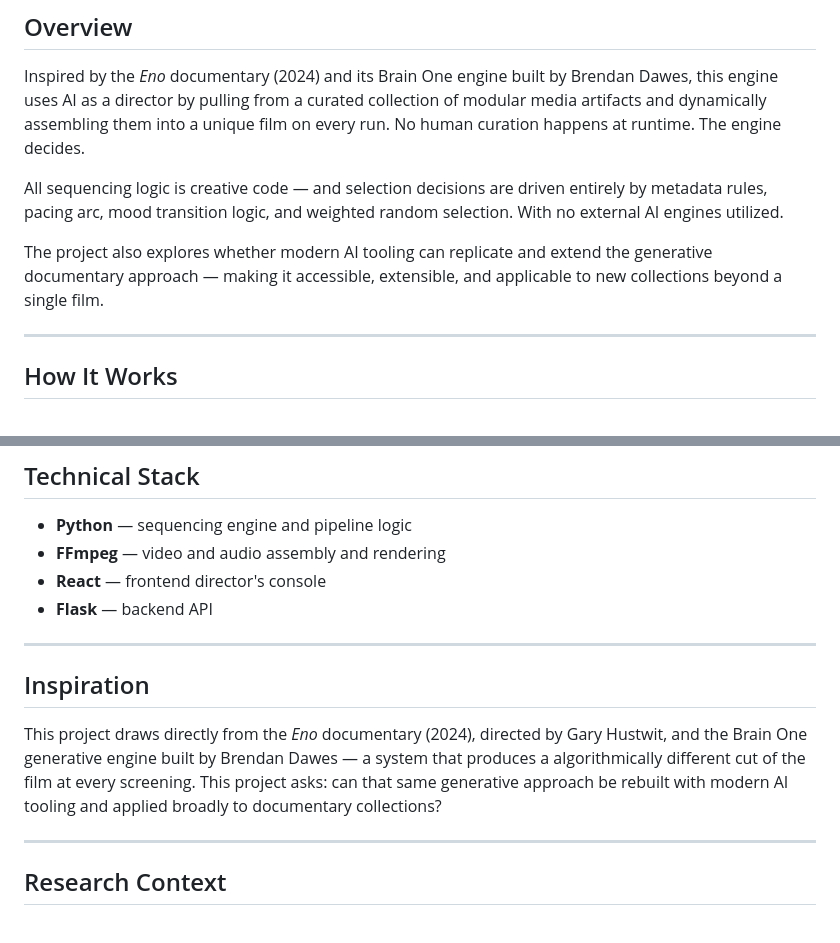
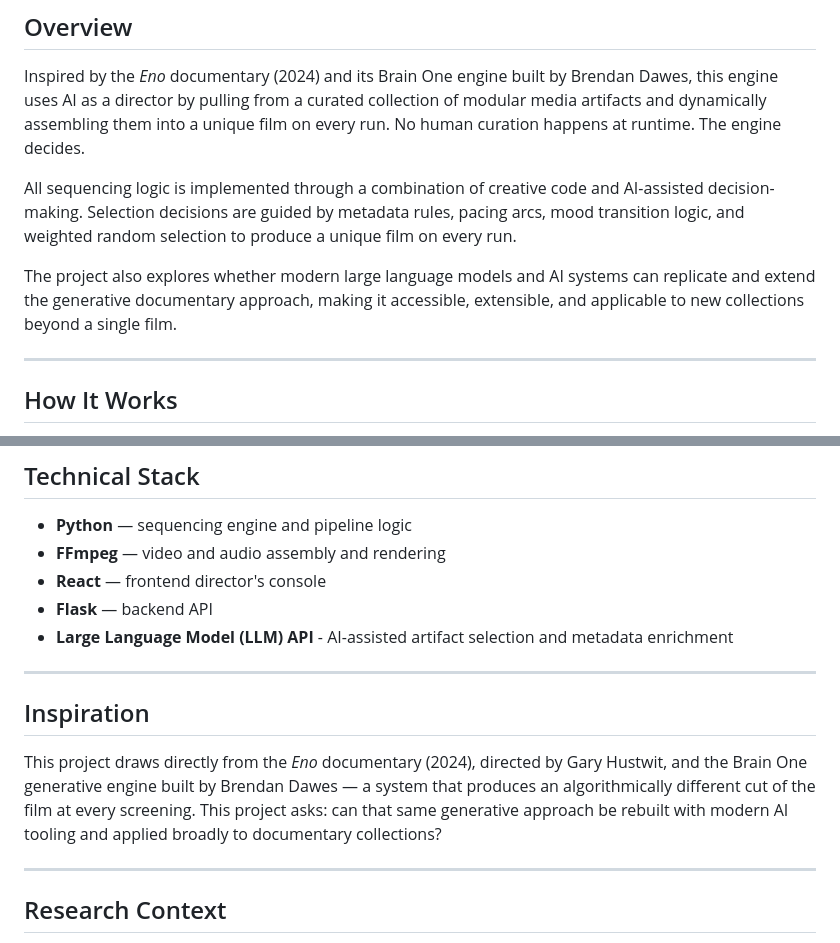
Before and after one commit to Dave-ASC1/dynamic-documentary-engine, a Markdown page: README.md, 2 parts joined by grey strips. Rendered like a GitHub page.

Commit message:
Revise README for clarity on AI integration
Updated descriptions to clarify the role of AI in sequencing logic and artifact selection.

```diff
--- a/README.md
+++ b/README.md
@@ -16,9 +16,9 @@ An AI-powered generative documentary engine that dynamically assembles films fro
 
 Inspired by the *Eno* documentary (2024) and its Brain One engine built by Brendan Dawes, this engine uses AI as a director by pulling from a curated collection of modular media artifacts and dynamically assembling them into a unique film on every run. No human curation happens at runtime. The engine decides.
 
-All sequencing logic is creative code — and selection decisions are driven entirely by metadata rules, pacing arc, mood transition logic, and weighted random selection. With no external AI engines utilized.
+All sequencing logic is implemented through a combination of creative code and AI-assisted decision-making. Selection decisions are guided by metadata rules, pacing arcs, mood transition logic, and weighted random selection to produce a unique film on every run.
 
-The project also explores whether modern AI tooling can replicate and extend the generative documentary approach — making it accessible, extensible, and applicable to new collections beyond a single film.
+The project also explores whether modern large language models and AI systems can replicate and extend the generative documentary approach, making it accessible, extensible, and applicable to new collections beyond a single film.
 
 ---
 
@@ -132,12 +132,13 @@ dynamic-documentary-engine/
 - **FFmpeg** — video and audio assembly and rendering
 - **React** — frontend director's console
 - **Flask** — backend API
+- **Large Language Model (LLM) API** - AI-assisted artifact selection and metadata enrichment
 
 ---
 
 ## Inspiration
 
-This project draws directly from the *Eno* documentary (2024), directed by Gary Hustwit, and the Brain One generative engine built by Brendan Dawes — a system that produces a algorithmically different cut of the film at every screening. This project asks: can that same generative approach be rebuilt with modern AI tooling and applied broadly to documentary collections?
+This project draws directly from the *Eno* documentary (2024), directed by Gary Hustwit, and the Brain One generative engine built by Brendan Dawes — a system that produces an algorithmically different cut of the film at every screening. This project asks: can that same generative approach be rebuilt with modern AI tooling and applied broadly to documentary collections?
 
 ---
 ## Research Context
```
